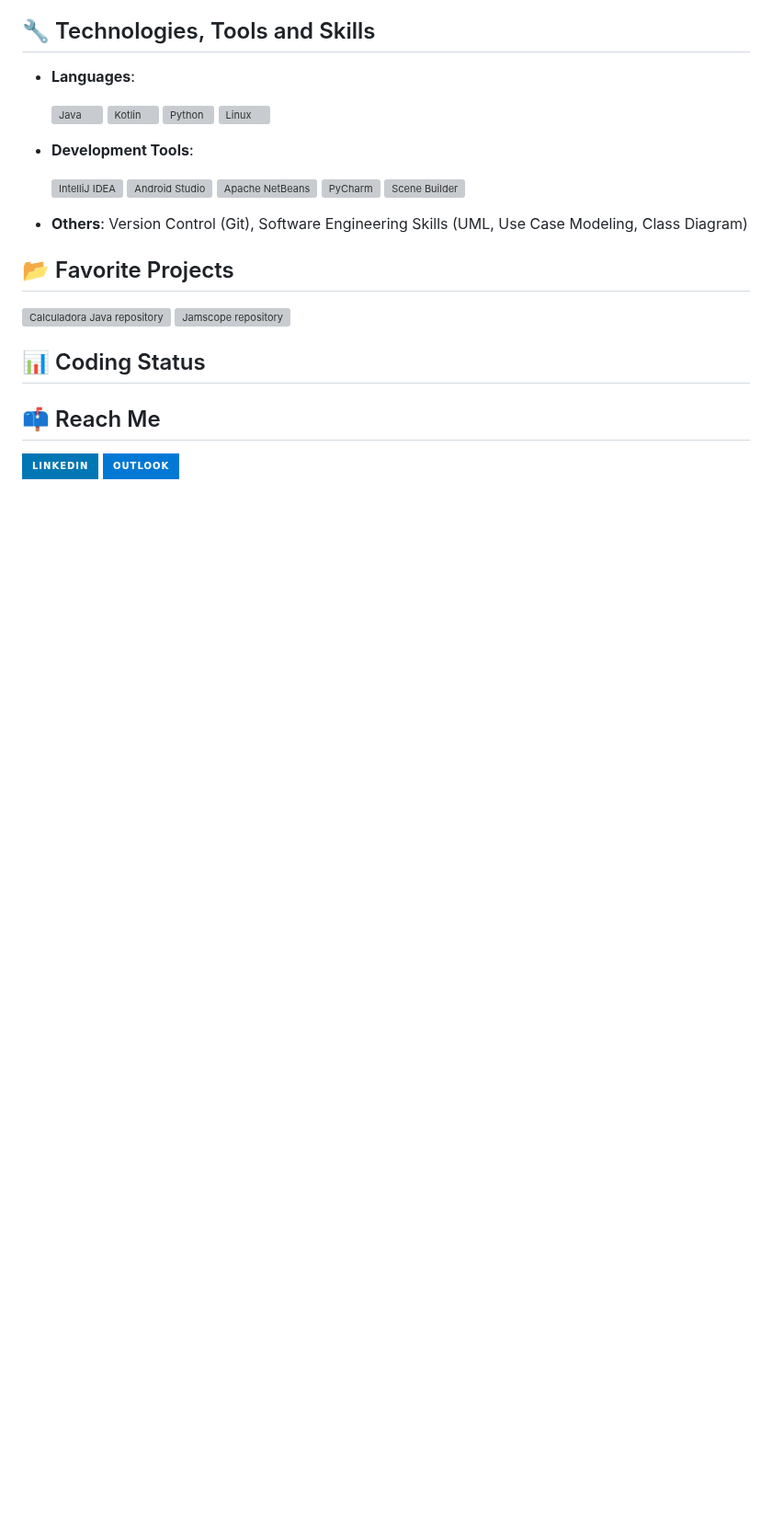
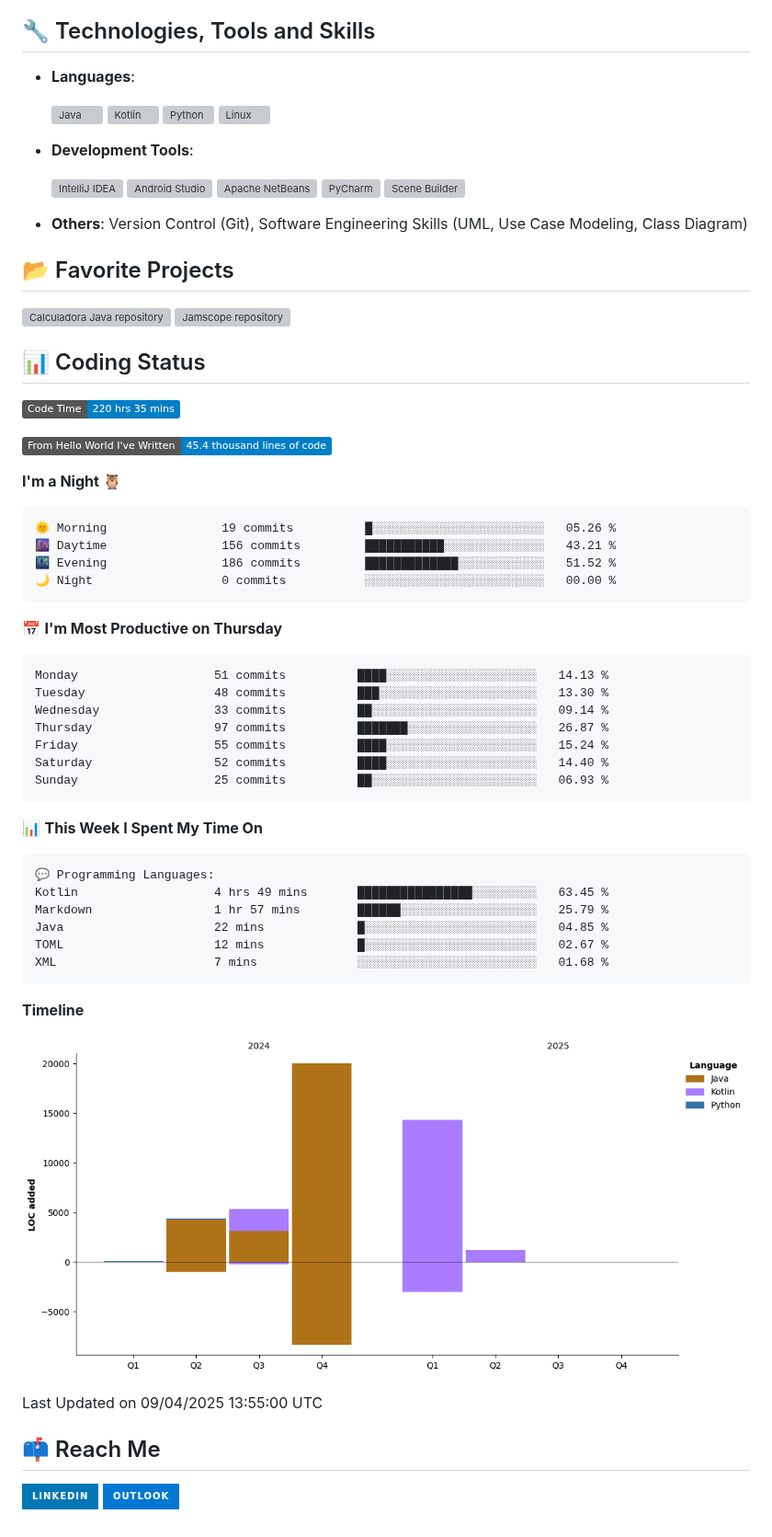
Before and after one commit to muriloonunes/muriloonunes, a Markdown page: README.md, the part around the change. Shown at 92% size. Rendered like a GitHub page; pictures changed too: assets/bar_graph.png (added); badges without logos; blank space fills up the shorter version; grey boxes are pictures that could not be loaded.

Commit message:
Updated with Dev Metrics

````diff
--- a/README.md
+++ b/README.md
@@ -117,6 +117,48 @@
 
 ## 📊 Coding Status
 <!--START_SECTION:waka-->
+![Code Time](http://img.shields.io/badge/Code%20Time-220%20hrs%2035%20mins-blue)
+
+![Lines of code](https://img.shields.io/badge/From%20Hello%20World%20I%27ve%20Written-45.4%20thousand%20lines%20of%20code-blue)
+
+**I'm a Night 🦉**
+
+```text
+🌞 Morning                19 commits          █░░░░░░░░░░░░░░░░░░░░░░░░   05.26 %
+🌆 Daytime                156 commits         ███████████░░░░░░░░░░░░░░   43.21 %
+🌃 Evening                186 commits         █████████████░░░░░░░░░░░░   51.52 %
+🌙 Night                  0 commits           ░░░░░░░░░░░░░░░░░░░░░░░░░   00.00 %
+```
+📅 **I'm Most Productive on Thursday**
+
+```text
+Monday                   51 commits          ████░░░░░░░░░░░░░░░░░░░░░   14.13 %
+Tuesday                  48 commits          ███░░░░░░░░░░░░░░░░░░░░░░   13.30 %
+Wednesday                33 commits          ██░░░░░░░░░░░░░░░░░░░░░░░   09.14 %
+Thursday                 97 commits          ███████░░░░░░░░░░░░░░░░░░   26.87 %
+Friday                   55 commits          ████░░░░░░░░░░░░░░░░░░░░░   15.24 %
+Saturday                 52 commits          ████░░░░░░░░░░░░░░░░░░░░░   14.40 %
+Sunday                   25 commits          ██░░░░░░░░░░░░░░░░░░░░░░░   06.93 %
+```
+
+
+📊 **This Week I Spent My Time On**
+
+```text
+💬 Programming Languages:
+Kotlin                   4 hrs 49 mins       ████████████████░░░░░░░░░   63.45 %
+Markdown                 1 hr 57 mins        ██████░░░░░░░░░░░░░░░░░░░   25.79 %
+Java                     22 mins             █░░░░░░░░░░░░░░░░░░░░░░░░   04.85 %
+TOML                     12 mins             █░░░░░░░░░░░░░░░░░░░░░░░░   02.67 %
+XML                      7 mins              ░░░░░░░░░░░░░░░░░░░░░░░░░   01.68 %
+```
+
+**Timeline**
+
+![Lines of Code chart](https://raw.githubusercontent.com/muriloonunes/muriloonunes/main/assets/bar_graph.png)
+
+
+ Last Updated on 09/04/2025 13:55:00 UTC
 <!--END_SECTION:waka-->
 
 ## 📫 Reach Me
````
